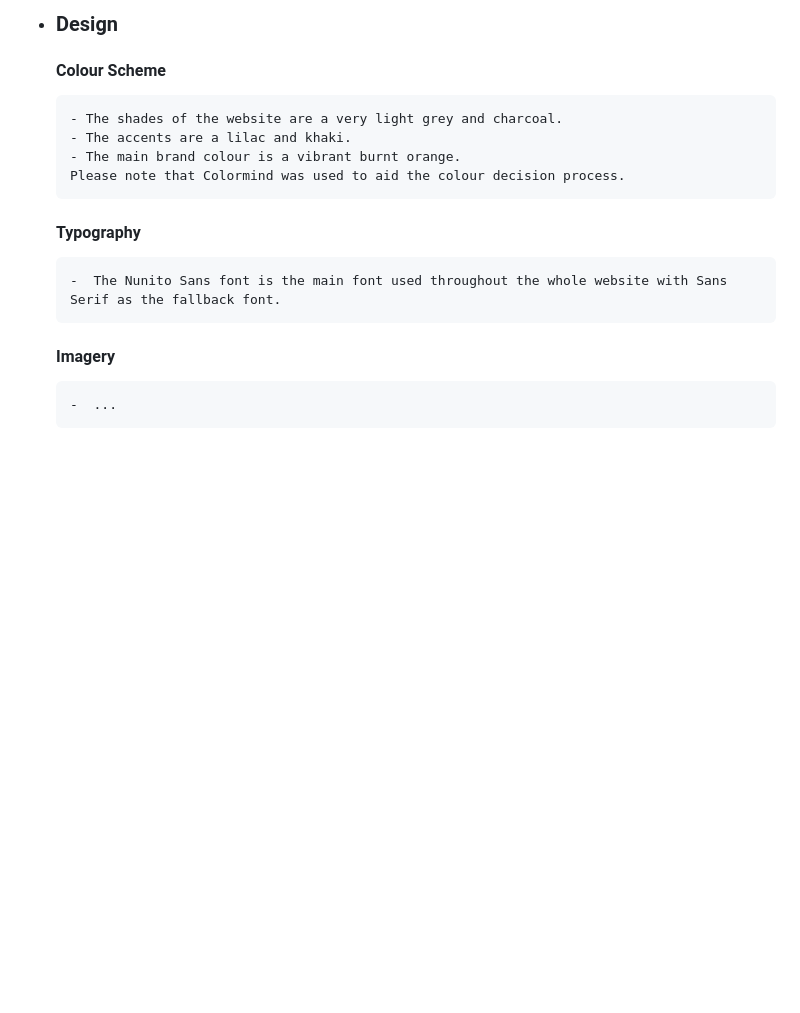
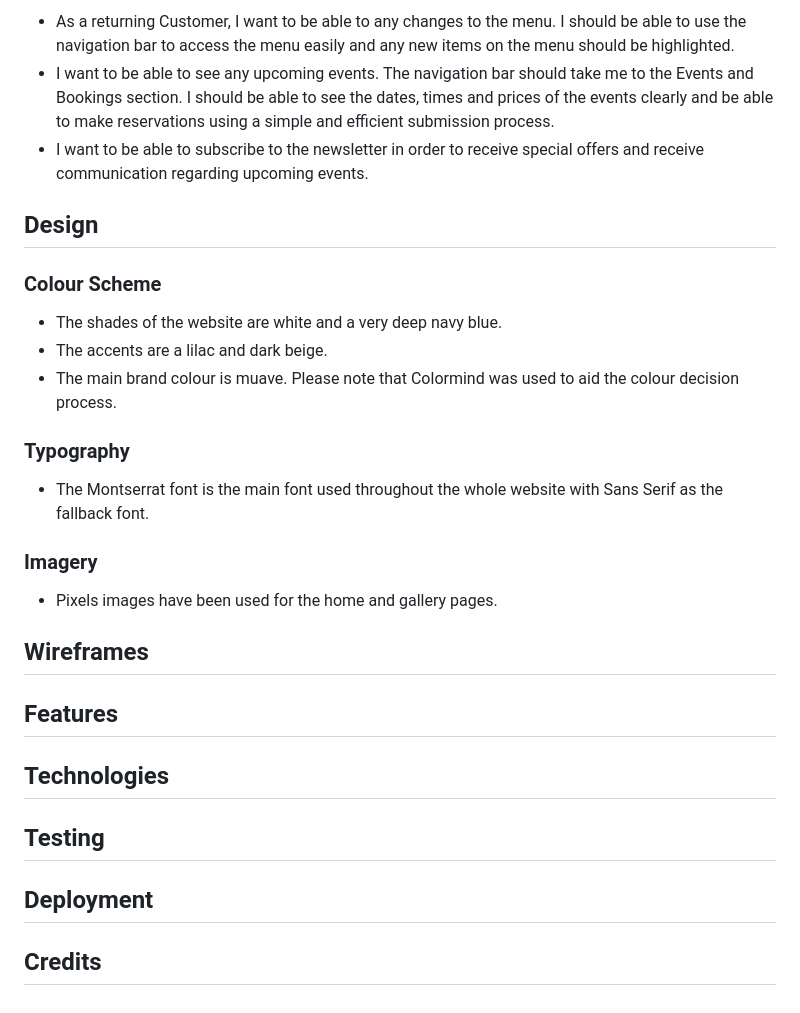
Before and after one commit to Adriannap26/Petals-and-Potions, a Markdown page: README.md, the part around the change printed below. GitHub-like rendering; blank space fills up the shorter version.

```diff
--- a/README.md
+++ b/README.md
@@ -40,11 +56,29 @@ This repository contains all the necessary code and resources to run the Petals
 
--   ### Design
-     #### Colour Scheme
-        - The shades of the website are a very light grey and charcoal.
-        - The accents are a lilac and khaki.
-        - The main brand colour is a vibrant burnt orange.
-        Please note that Colormind was used to aid the colour decision process.
-     #### Typography
-        -  The Nunito Sans font is the main font used throughout the whole website with Sans Serif as the fallback font.
-     #### Imagery
-        -  ...
+   - As a returning Customer, I want to be able to any changes to the menu. I should be able to use the navigation bar to access the menu easily and any new items on the menu should be highlighted.
+   - I want to be able to see any upcoming events. The navigation bar should take me to the Events and Bookings section. I should be able to see the dates, times and prices of the events clearly and be able to make reservations using a simple and efficient submission process.
+   - I want to be able to subscribe to the newsletter in order to receive special offers and receive communication regarding upcoming events.
+
+## Design
+   ### Colour Scheme
+   - The shades of the website are white and a very deep navy blue.
+   - The accents are a lilac and dark beige.
+   - The main brand colour is muave.
+   Please note that Colormind was used to aid the colour decision process.
+
+   ### Typography
+   -  The Montserrat font is the main font used throughout the whole website with Sans Serif as the fallback font.
+
+   ### Imagery
+   -  Pixels images have been used for the home and gallery pages.
+
+## Wireframes
+
+## Features
+
+## Technologies
+
+## Testing
+
+## Deployment
+
+## Credits
```
Also changed, not shown: other parts of README.md (+37 -21 lines).
